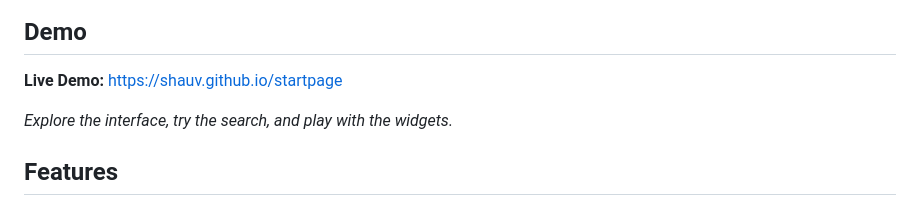
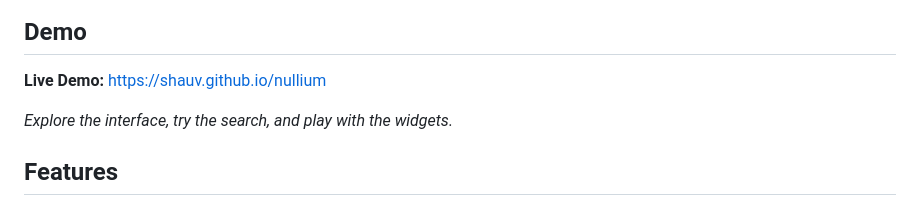
Before and after one commit to shauv/leftlaunch, a Markdown page: README.md, the part around the change. Drawn GitHub-style.

Commit message:
GitHub link updated

```diff
--- a/README.md
+++ b/README.md
@@ -9,7 +9,7 @@
 ![Screenshot of Nullium startpage](assets/screenshot.jpeg)
 
 ## Demo
-**Live Demo:** https://shauv.github.io/startpage
+**Live Demo:** https://shauv.github.io/nullium
 
 *Explore the interface, try the search, and play with the widgets.*
 
```
